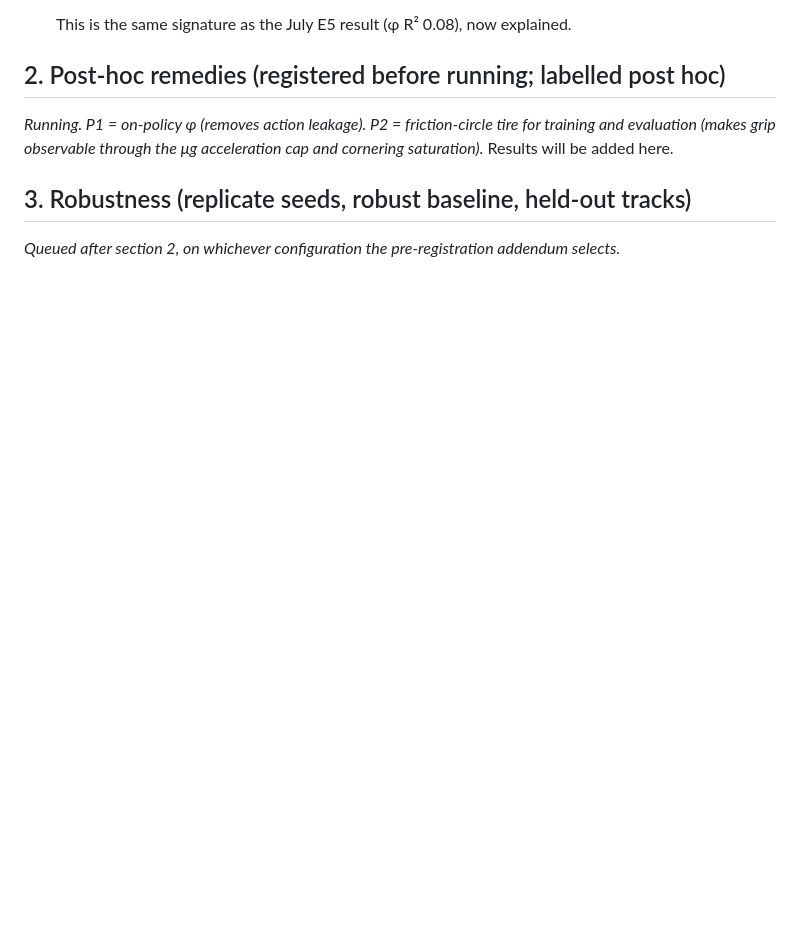
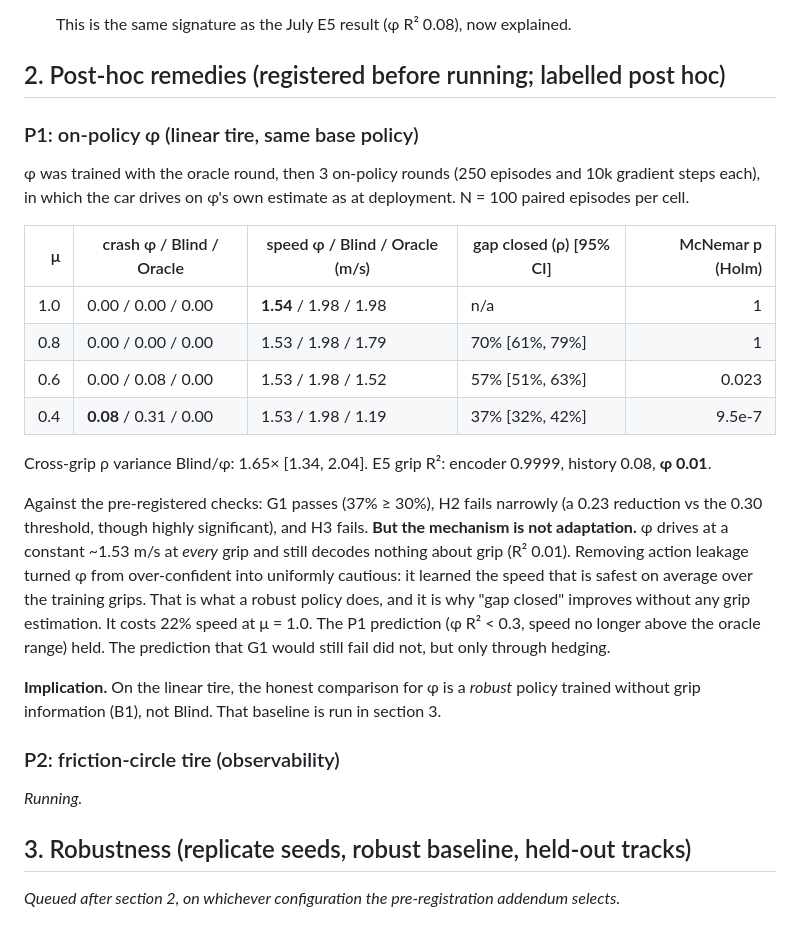
Before and after one commit to hawaii-nc/f1tenth-rma, a Markdown page: docs/RESULTS_NOV2026.md, the part around the change. Rendered like a GitHub page; blank space fills up the shorter version.

Commit message:
RESULTS: P1 on-policy phi - fewer crashes, but via uniform caution, not adaptation

```diff
--- a/docs/RESULTS_NOV2026.md
+++ b/docs/RESULTS_NOV2026.md
@@ -46,7 +46,26 @@ Linear (stock) tire. Base policy: DAgger checkpoint. φ: k = 50, trained on orac
 
 ## 2. Post-hoc remedies (registered before running; labelled post hoc)
 
-*Running. P1 = on-policy φ (removes action leakage). P2 = friction-circle tire for training and evaluation (makes grip observable through the μg acceleration cap and cornering saturation).* Results will be added here.
+### P1: on-policy φ (linear tire, same base policy)
+
+φ was trained with the oracle round, then 3 on-policy rounds (250 episodes and 10k gradient steps each), in which the car drives on φ's own estimate as at deployment. N = 100 paired episodes per cell.
+
+| μ | crash φ / Blind / Oracle | speed φ / Blind / Oracle (m/s) | gap closed (ρ) [95% CI] | McNemar p (Holm) |
+|---:|---|---|---|---:|
+| 1.0 | 0.00 / 0.00 / 0.00 | **1.54** / 1.98 / 1.98 | n/a | 1 |
+| 0.8 | 0.00 / 0.00 / 0.00 | 1.53 / 1.98 / 1.79 | 70% [61%, 79%] | 1 |
+| 0.6 | 0.00 / 0.08 / 0.00 | 1.53 / 1.98 / 1.52 | 57% [51%, 63%] | 0.023 |
+| 0.4 | **0.08** / 0.31 / 0.00 | 1.53 / 1.98 / 1.19 | 37% [32%, 42%] | 9.5e-7 |
+
+Cross-grip ρ variance Blind/φ: 1.65× [1.34, 2.04]. E5 grip R²: encoder 0.9999, history 0.08, **φ 0.01**.
+
+Against the pre-registered checks: G1 passes (37% ≥ 30%), H2 fails narrowly (a 0.23 reduction vs the 0.30 threshold, though highly significant), and H3 fails. **But the mechanism is not adaptation.** φ drives at a constant ~1.53 m/s at *every* grip and still decodes nothing about grip (R² 0.01). Removing action leakage turned φ from over-confident into uniformly cautious: it learned the speed that is safest on average over the training grips. That is what a robust policy does, and it is why "gap closed" improves without any grip estimation. It costs 22% speed at μ = 1.0. The P1 prediction (φ R² < 0.3, speed no longer above the oracle range) held. The prediction that G1 would still fail did not, but only through hedging.
+
+**Implication.** On the linear tire, the honest comparison for φ is a *robust* policy trained without grip information (B1), not Blind. That baseline is run in section 3.
+
+### P2: friction-circle tire (observability)
+
+*Running.*
 
 ## 3. Robustness (replicate seeds, robust baseline, held-out tracks)
 
```
